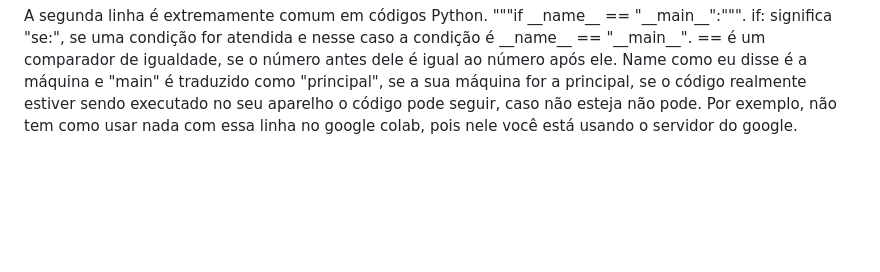
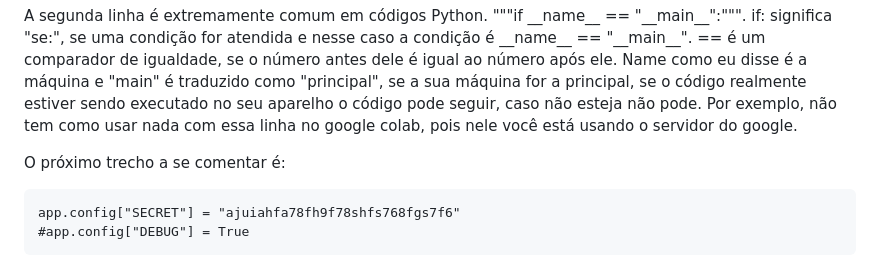
Before and after one commit to gui-g7/sms2, a Markdown page: README.md, the part around the change. Drawn GitHub-style; blank space fills up the shorter version.

````diff
--- a/README.md
+++ b/README.md
@@ -85,3 +85,11 @@ if __name__ == "__main__":
 <p>
   A segunda linha é extremamente comum em códigos Python. """if __name__ == "__main__":""". if: significa "se:", se uma condição for atendida e nesse caso a condição é __name__ == "__main__". == é um comparador de igualdade, se o número antes dele é igual ao número após ele. Name como eu disse é a máquina e "main" é traduzido como "principal", se a sua máquina for a principal, se o código realmente estiver sendo executado no seu aparelho o código pode seguir, caso não esteja não pode. Por exemplo, não tem como usar nada com essa linha no google colab, pois nele você está usando o servidor do google.
 </p>
+<p>
+  O próximo trecho a se comentar é:
+</p>
+
+```
+app.config["SECRET"] = "ajuiahfa78fh9f78shfs768fgs7f6"
+#app.config["DEBUG"] = True
+```
````
